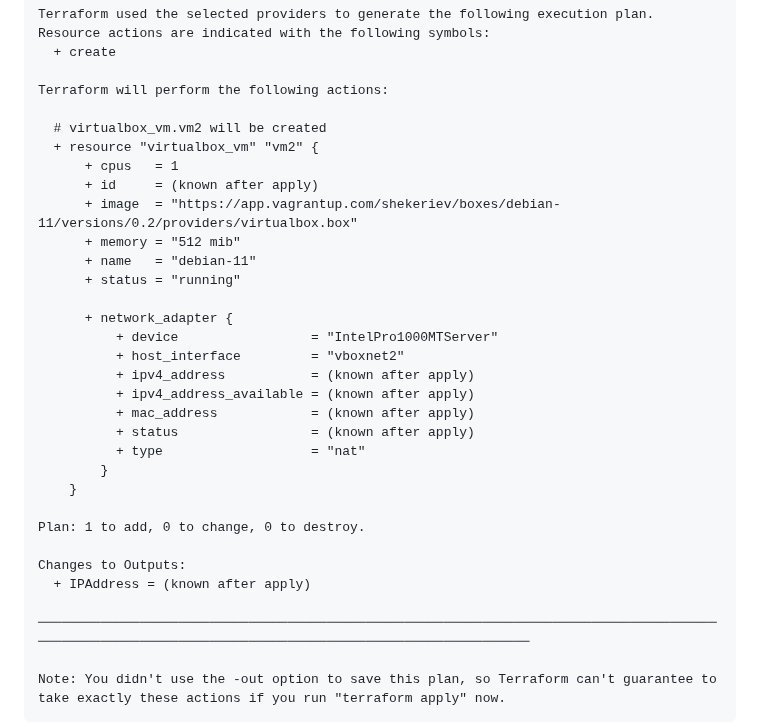
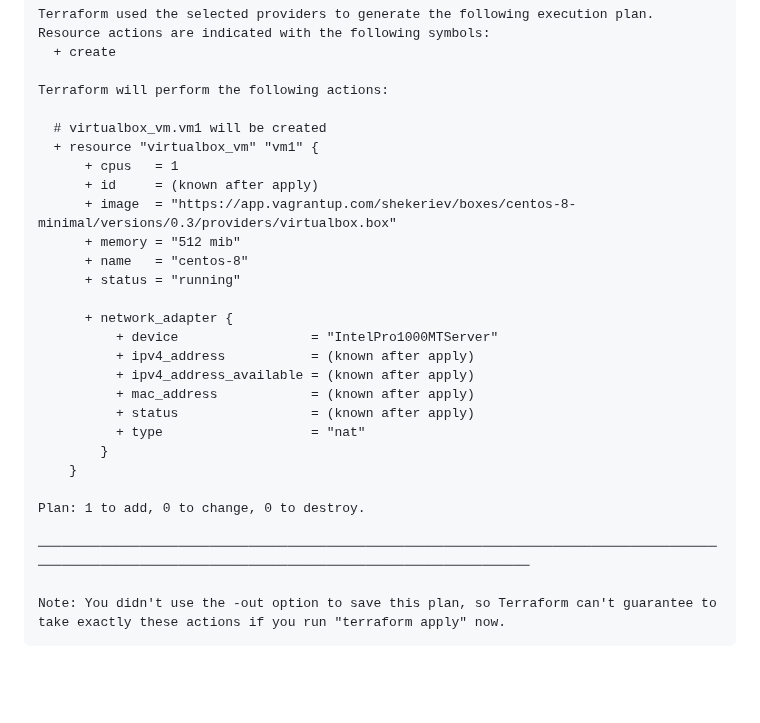
Before and after one commit to YTimashev/devops-netology, a Markdown page: terraform/README.md, the part around the change. Rendered like a GitHub page; blank space fills up the shorter version.

Commit message:
ter_hw_01.1

```diff
--- a/terraform/README.md
+++ b/terraform/README.md
@@ -124,18 +124,17 @@ Terraform used the selected providers to generate the following execution plan.
 
 Terraform will perform the following actions:
 
-  # virtualbox_vm.vm2 will be created
-  + resource "virtualbox_vm" "vm2" {
+  # virtualbox_vm.vm1 will be created
+  + resource "virtualbox_vm" "vm1" {
       + cpus   = 1
       + id     = (known after apply)
-      + image  = "https://app.vagrantup.com/shekeriev/boxes/debian-11/versions/0.2/providers/virtualbox.box"
+      + image  = "https://app.vagrantup.com/shekeriev/boxes/centos-8-minimal/versions/0.3/providers/virtualbox.box"
       + memory = "512 mib"
-      + name   = "debian-11"
+      + name   = "centos-8"
       + status = "running"
 
       + network_adapter {
           + device                 = "IntelPro1000MTServer"
-          + host_interface         = "vboxnet2"
           + ipv4_address           = (known after apply)
           + ipv4_address_available = (known after apply)
           + mac_address            = (known after apply)
@@ -146,9 +145,6 @@ Terraform will perform the following actions:
 
 Plan: 1 to add, 0 to change, 0 to destroy.
 
-Changes to Outputs:
-  + IPAddress = (known after apply)
-
 ──────────────────────────────────────────────────────────────────────────────────────────────────────────────────────────────────────────────────────
 
 Note: You didn't use the -out option to save this plan, so Terraform can't guarantee to take exactly these actions if you run "terraform apply" now.
```
